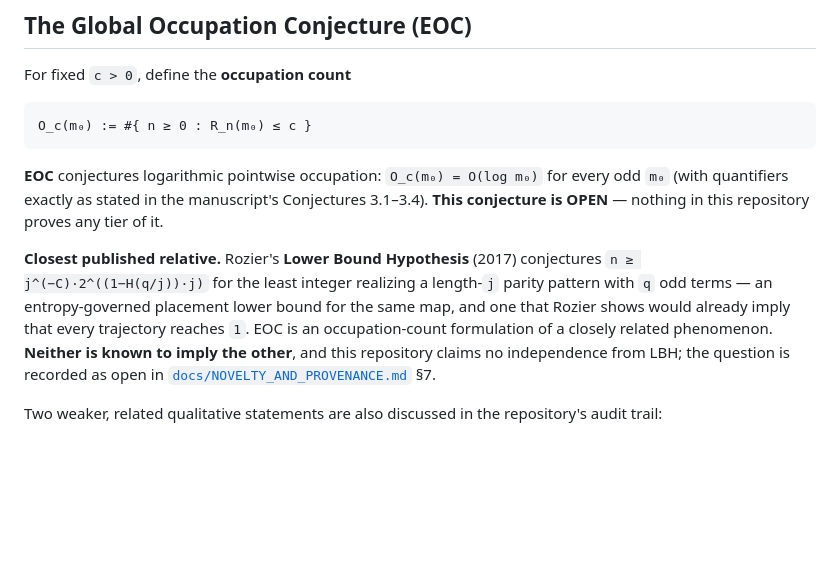
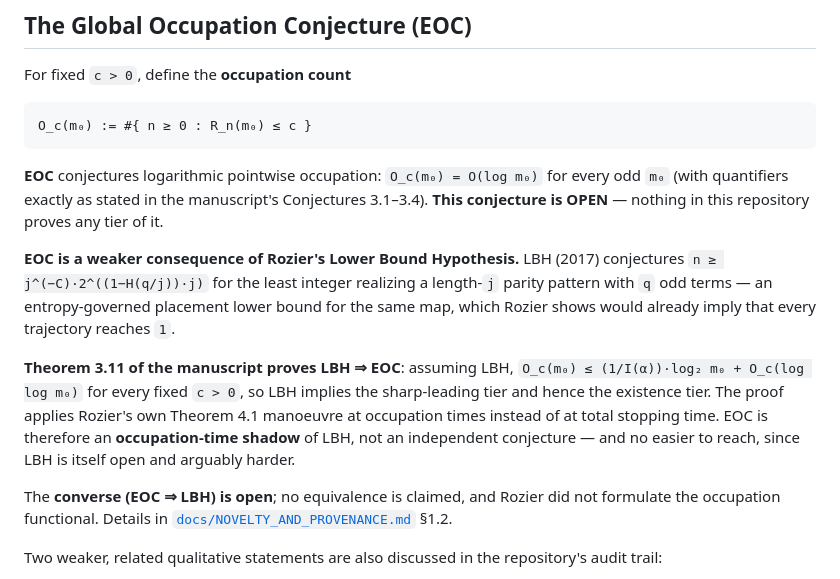
Before and after one commit to innerlightr-wq/eoc-lean-verification, a Markdown page: README.md, the part around the change. Rendered like a GitHub page; blank space fills up the shorter version.

```diff
--- a/README.md
+++ b/README.md
@@ -189,14 +189,23 @@ for every odd `m₀` (with quantifiers exactly as stated in the manuscript's
 Conjectures 3.1–3.4). **This conjecture is OPEN** — nothing in this
 repository proves any tier of it.
 
-**Closest published relative.** Rozier's **Lower Bound Hypothesis** (2017)
-conjectures `n ≥ j^(−C)·2^((1−H(q/j))·j)` for the least integer realizing a
-length-`j` parity pattern with `q` odd terms — an entropy-governed placement
-lower bound for the same map, and one that Rozier shows would already imply
-that every trajectory reaches `1`. EOC is an occupation-count formulation of
-a closely related phenomenon. **Neither is known to imply the other**, and
-this repository claims no independence from LBH; the question is recorded as
-open in [`docs/NOVELTY_AND_PROVENANCE.md`](docs/NOVELTY_AND_PROVENANCE.md) §7.
+**EOC is a weaker consequence of Rozier's Lower Bound Hypothesis.** LBH
+(2017) conjectures `n ≥ j^(−C)·2^((1−H(q/j))·j)` for the least integer
+realizing a length-`j` parity pattern with `q` odd terms — an
+entropy-governed placement lower bound for the same map, which Rozier shows
+would already imply that every trajectory reaches `1`.
+
+**Theorem 3.11 of the manuscript proves LBH ⇒ EOC**: assuming LBH,
+`O_c(m₀) ≤ (1/I(α))·log₂ m₀ + O_c(log log m₀)` for every fixed `c > 0`, so
+LBH implies the sharp-leading tier and hence the existence tier. The proof
+applies Rozier's own Theorem 4.1 manoeuvre at occupation times instead of at
+total stopping time. EOC is therefore an **occupation-time shadow** of LBH,
+not an independent conjecture — and no easier to reach, since LBH is itself
+open and arguably harder.
+
+The **converse (EOC ⇒ LBH) is open**; no equivalence is claimed, and Rozier
+did not formulate the occupation functional. Details in
+[`docs/NOVELTY_AND_PROVENANCE.md`](docs/NOVELTY_AND_PROVENANCE.md) §1.2.
 
 Two weaker, related qualitative statements are also discussed in the
 repository's audit trail:
```
Also changed, not shown: docs/LITERATURE_CONTEXT.md (+5 -3 lines), docs/NOVELTY_AND_PROVENANCE.md (+28 -7 lines).
